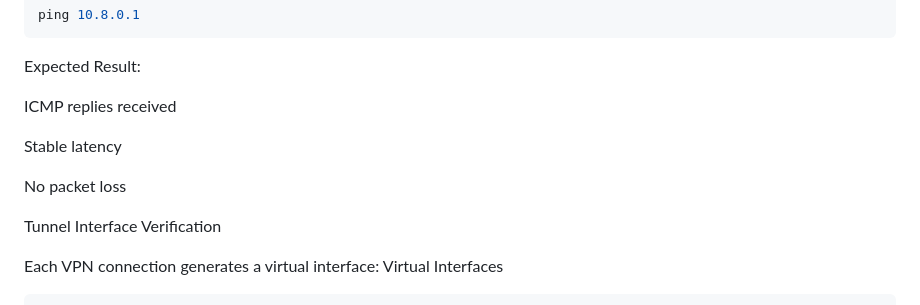
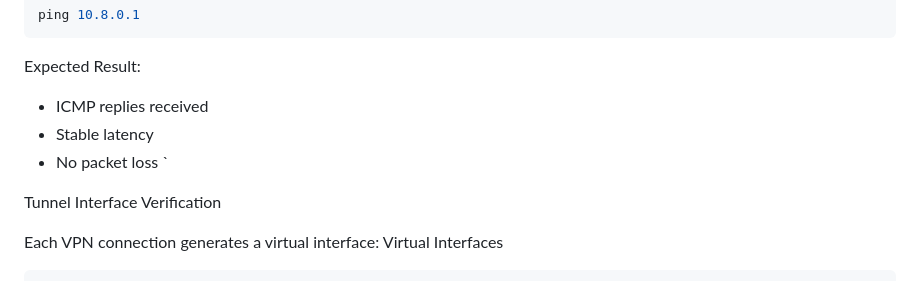
Before and after one commit to slmeddah/vpn-simulation, a Markdown page: vpn-dashboard/vpn_lab_guide.md, the part around the change. Rendered like a GitHub page.

````diff
--- a/vpn-dashboard/vpn_lab_guide.md
+++ b/vpn-dashboard/vpn_lab_guide.md
@@ -182,11 +182,12 @@ ping 10.8.0.1
 ```
 Expected Result:
 
-ICMP replies received
+- ICMP replies received
+- Stable latency
+- No packet loss
+`
 
-Stable latency
 
-No packet loss
 
 Tunnel Interface Verification
 
````
